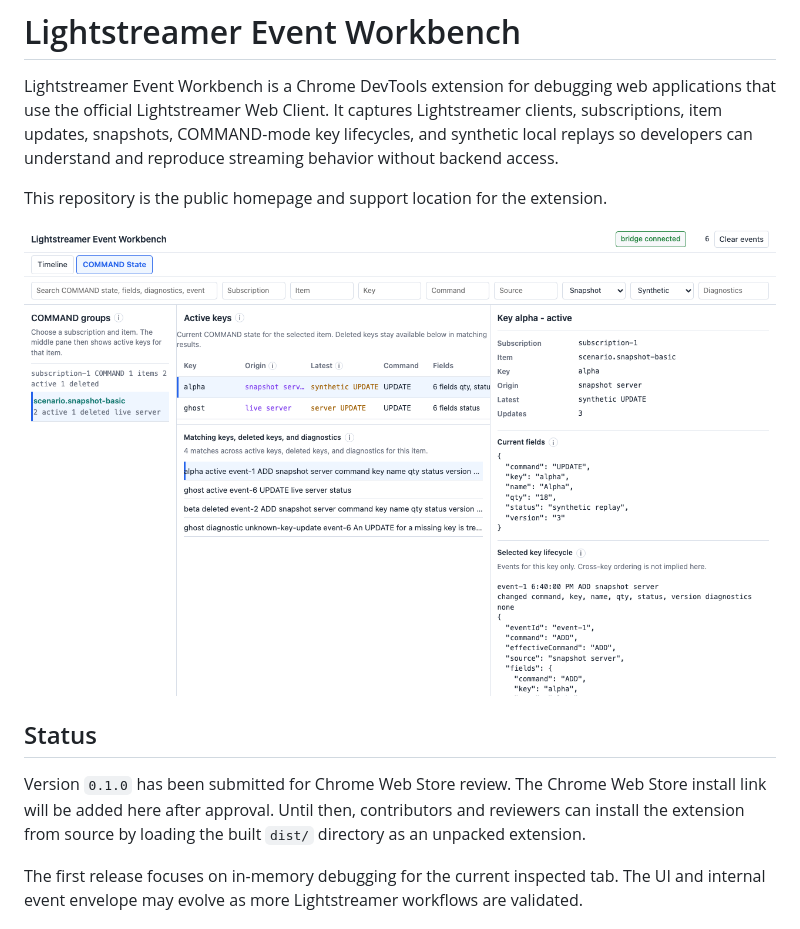
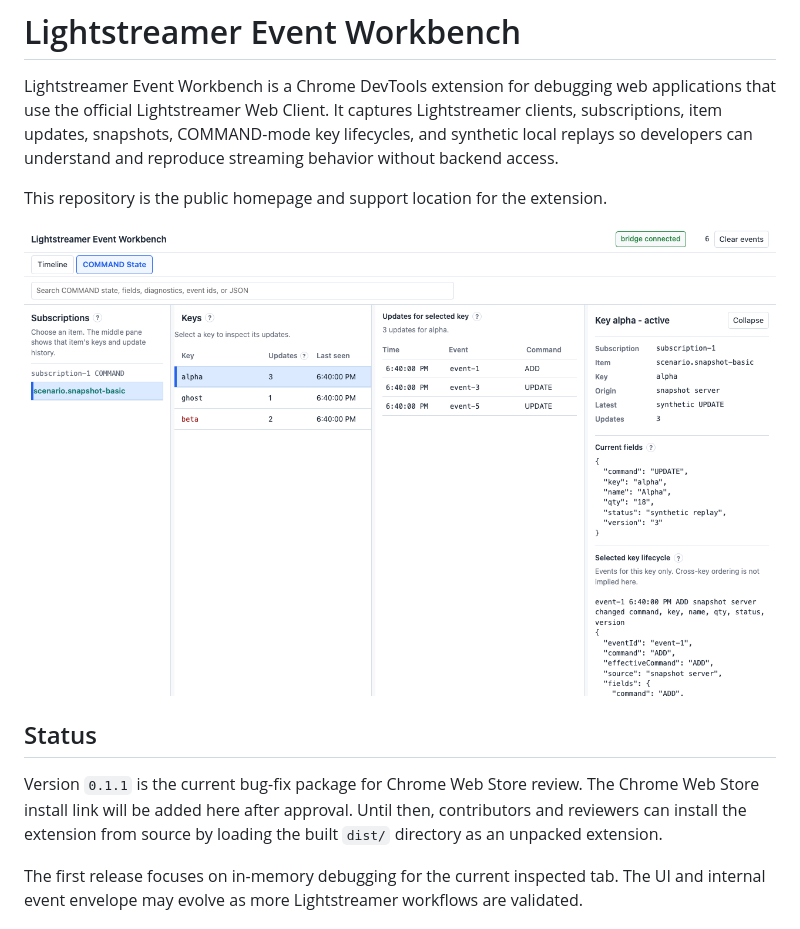
Before and after one commit to imom39a/lightstreamer-workbench-extension, a Markdown page: README.md, the part around the change. Rendered like a GitHub page; pictures changed too: store-listing/screenshots/01-command-state-active-keys.png.

```diff
--- a/README.md
+++ b/README.md
@@ -8,7 +8,7 @@ This repository is the public homepage and support location for the extension.
 
 ## Status
 
-Version `0.1.0` has been submitted for Chrome Web Store review. The Chrome Web Store install link will be added here after approval. Until then, contributors and reviewers can install the extension from source by loading the built `dist/` directory as an unpacked extension.
+Version `0.1.1` is the current bug-fix package for Chrome Web Store review. The Chrome Web Store install link will be added here after approval. Until then, contributors and reviewers can install the extension from source by loading the built `dist/` directory as an unpacked extension.
 
 The first release focuses on in-memory debugging for the current inspected tab. The UI and internal event envelope may evolve as more Lightstreamer workflows are validated.
 
```
Also changed, not shown: store-listing/LISTING.md (+32 -9 lines), store-listing/README.md (+4 -2 lines), store-listing/screenshots/02-timeline-event-detail.png, store-listing/screenshots/03-new-command-update-editor.png, 13 other files.
